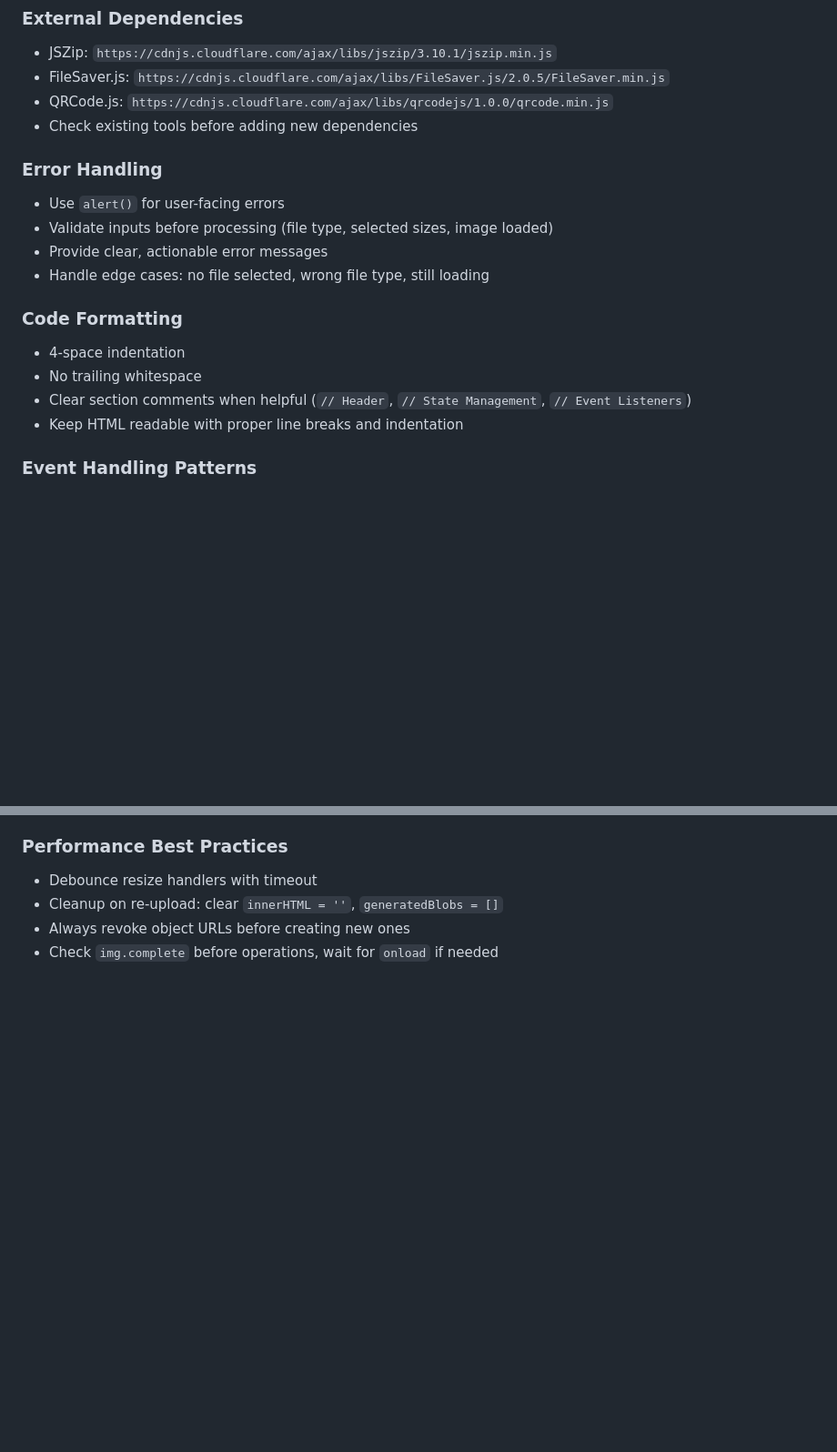
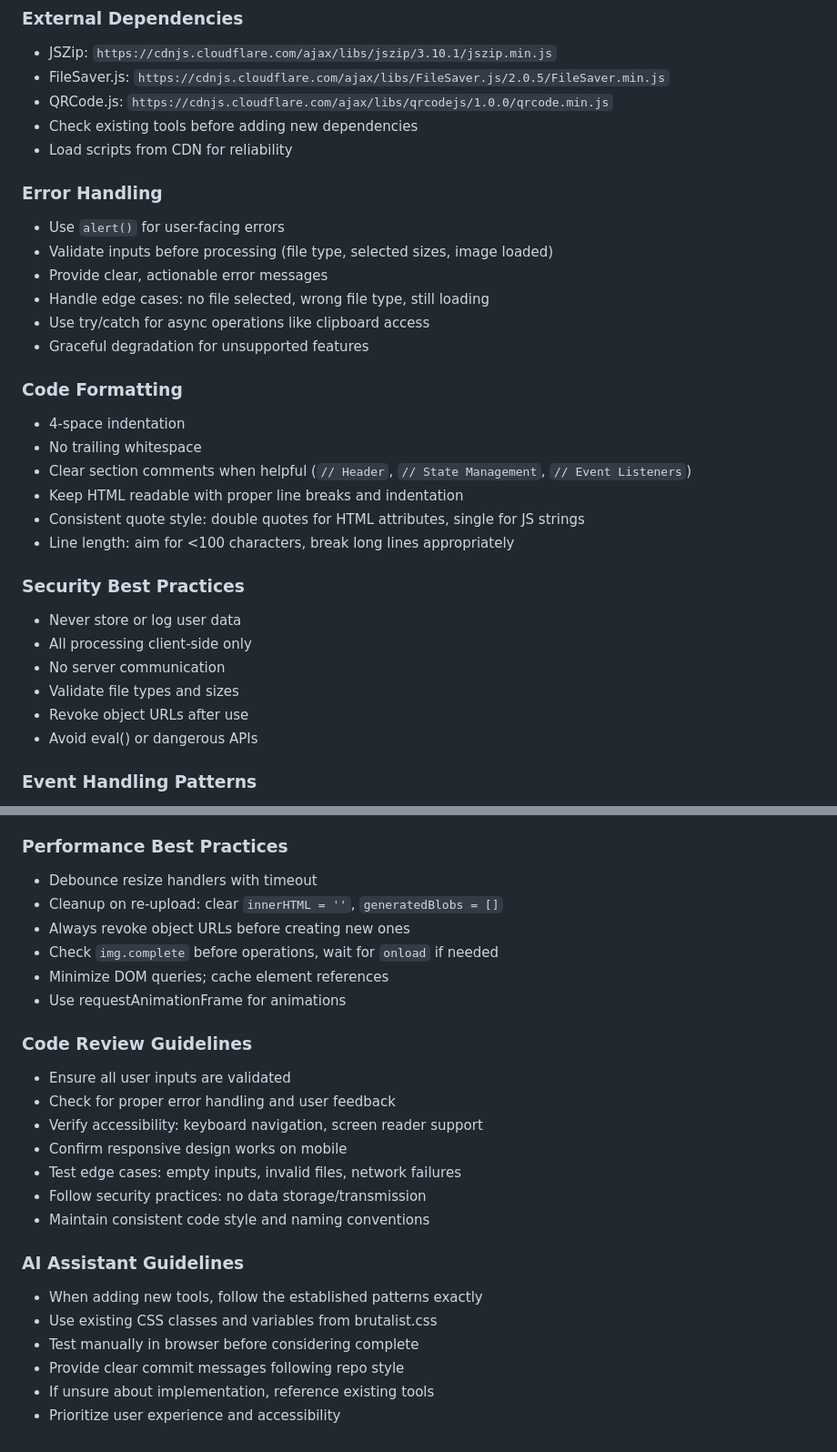
Before and after one commit to KaiSingL/toolbox, a Markdown page: AGENTS.md, 2 parts joined by grey strips. Shown at 91% size. Drawn GitHub-style; blank space fills up the shorter version.

```diff
--- a/AGENTS.md
+++ b/AGENTS.md
@@ -66,18 +96,31 @@ Older tools may use Tailwind CSS. Do not use Tailwind for new features - use bru
 - FileSaver.js: `https://cdnjs.cloudflare.com/ajax/libs/FileSaver.js/2.0.5/FileSaver.min.js`
 - QRCode.js: `https://cdnjs.cloudflare.com/ajax/libs/qrcodejs/1.0.0/qrcode.min.js`
 - Check existing tools before adding new dependencies
+- Load scripts from CDN for reliability
 
 ### Error Handling
 - Use `alert()` for user-facing errors
 - Validate inputs before processing (file type, selected sizes, image loaded)
 - Provide clear, actionable error messages
 - Handle edge cases: no file selected, wrong file type, still loading
+- Use try/catch for async operations like clipboard access
+- Graceful degradation for unsupported features
 
 ### Code Formatting
 - 4-space indentation
 - No trailing whitespace
 - Clear section comments when helpful (`// Header`, `// State Management`, `// Event Listeners`)
 - Keep HTML readable with proper line breaks and indentation
+- Consistent quote style: double quotes for HTML attributes, single for JS strings
+- Line length: aim for <100 characters, break long lines appropriately
+
+### Security Best Practices
+- Never store or log user data
+- All processing client-side only
+- No server communication
+- Validate file types and sizes
+- Revoke object URLs after use
+- Avoid eval() or dangerous APIs
 
 ### Event Handling Patterns
 - **Drag & Drop:** Use page-wide `dragenter`/`dragleave`/`drop` with counter for overlays
@@ -111,3 +154,22 @@ Older tools may use Tailwind CSS. Do not use Tailwind for new features - use bru
 - Cleanup on re-upload: clear `innerHTML = ''`, `generatedBlobs = []`
 - Always revoke object URLs before creating new ones
 - Check `img.complete` before operations, wait for `onload` if needed
+- Minimize DOM queries; cache element references
+- Use requestAnimationFrame for animations
+
+### Code Review Guidelines
+- Ensure all user inputs are validated
+- Check for proper error handling and user feedback
+- Verify accessibility: keyboard navigation, screen reader support
+- Confirm responsive design works on mobile
+- Test edge cases: empty inputs, invalid files, network failures
+- Follow security practices: no data storage/transmission
+- Maintain consistent code style and naming conventions
+
+### AI Assistant Guidelines
+- When adding new tools, follow the established patterns exactly
+- Use existing CSS classes and variables from brutalist.css
+- Test manually in browser before considering complete
+- Provide clear commit messages following repo style
+- If unsure about implementation, reference existing tools
+- Prioritize user experience and accessibility
```
Also changed, not shown: other parts of AGENTS.md (+49 -19 lines).
